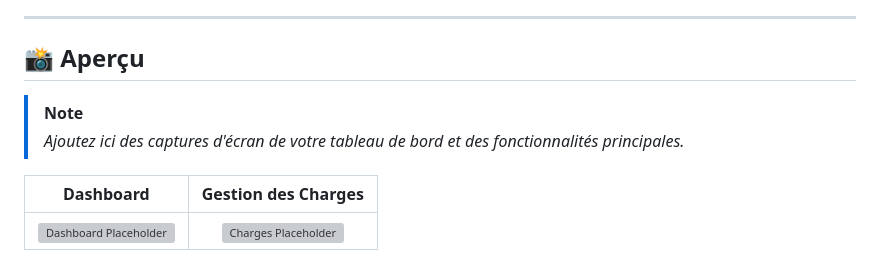
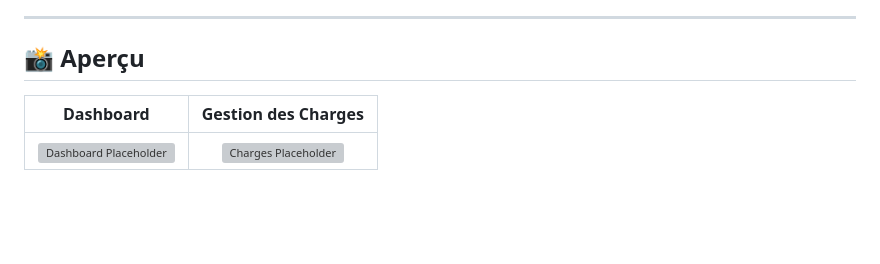
Before and after one commit to 4lucard7/SAKAN, a Markdown page: README.md, the part around the change. GitHub-like rendering; blank space fills up the shorter version; grey boxes are pictures that could not be loaded.

```diff
--- a/README.md
+++ b/README.md
@@ -11,8 +11,6 @@
 
 ## 📸 Aperçu
 
-> [!NOTE]
-> *Ajoutez ici des captures d'écran de votre tableau de bord et des fonctionnalités principales.*
 
 | Dashboard | Gestion des Charges |
 | :---: | :---: |
```
